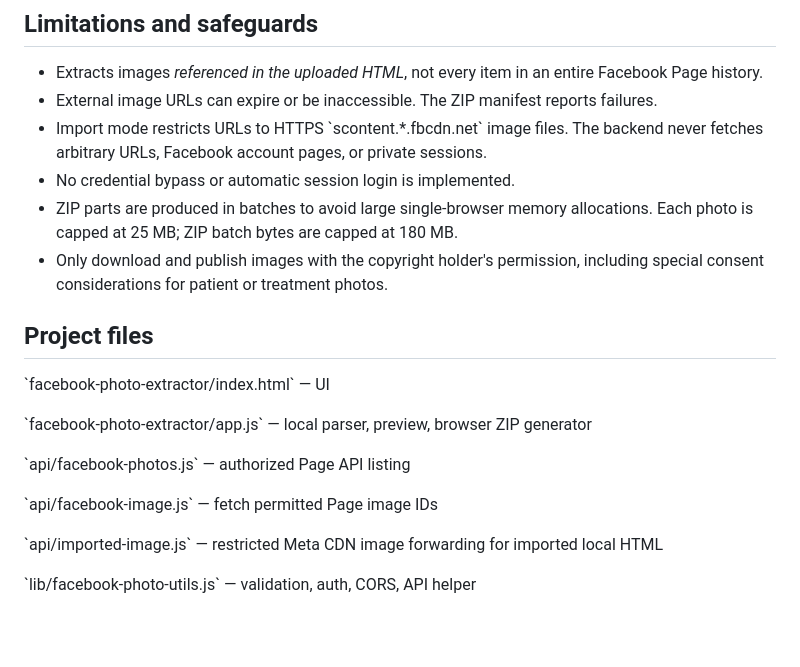
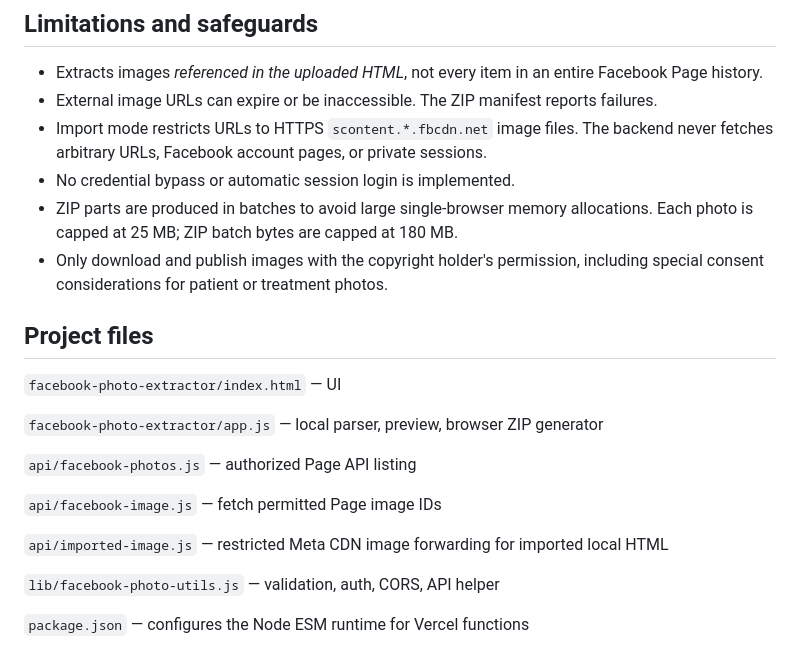
Before and after one commit to zyeleevangelista/zyeleevangelista.github.io, a Markdown page: facebook-photo-extractor/README.md, the part around one of its changes. Drawn GitHub-style; blank space fills up the shorter version.

Commit message:
Polish tool README and document ESM runtime configuration

```diff
--- a/facebook-photo-extractor/README.md
+++ b/facebook-photo-extractor/README.md
@@ -65,21 +65,23 @@ Saved HTML may contain cookies, session data, internal tokens, or identifiers. K
 
 - Extracts images *referenced in the uploaded HTML*, not every item in an entire Facebook Page history.
 - External image URLs can expire or be inaccessible. The ZIP manifest reports failures.
-- Import mode restricts URLs to HTTPS \`scontent.*.fbcdn.net\` image files. The backend never fetches arbitrary URLs, Facebook account pages, or private sessions.
+- Import mode restricts URLs to HTTPS `scontent.*.fbcdn.net` image files. The backend never fetches arbitrary URLs, Facebook account pages, or private sessions.
 - No credential bypass or automatic session login is implemented.
 - ZIP parts are produced in batches to avoid large single-browser memory allocations. Each photo is capped at 25 MB; ZIP batch bytes are capped at 180 MB.
 - Only download and publish images with the copyright holder's permission, including special consent considerations for patient or treatment photos.
 
 ## Project files
 
-\`facebook-photo-extractor/index.html\` — UI
+`facebook-photo-extractor/index.html` — UI
 
-\`facebook-photo-extractor/app.js\` — local parser, preview, browser ZIP generator
+`facebook-photo-extractor/app.js` — local parser, preview, browser ZIP generator
 
-\`api/facebook-photos.js\` — authorized Page API listing
+`api/facebook-photos.js` — authorized Page API listing
 
-\`api/facebook-image.js\` — fetch permitted Page image IDs
+`api/facebook-image.js` — fetch permitted Page image IDs
 
-\`api/imported-image.js\` — restricted Meta CDN image forwarding for imported local HTML
+`api/imported-image.js` — restricted Meta CDN image forwarding for imported local HTML
 
-\`lib/facebook-photo-utils.js\` — validation, auth, CORS, API helper
+`lib/facebook-photo-utils.js` — validation, auth, CORS, API helper
+
+`package.json` — configures the Node ESM runtime for Vercel functions
```
Also changed, not shown: other parts of facebook-photo-extractor/README.md (+12 -12 lines).
